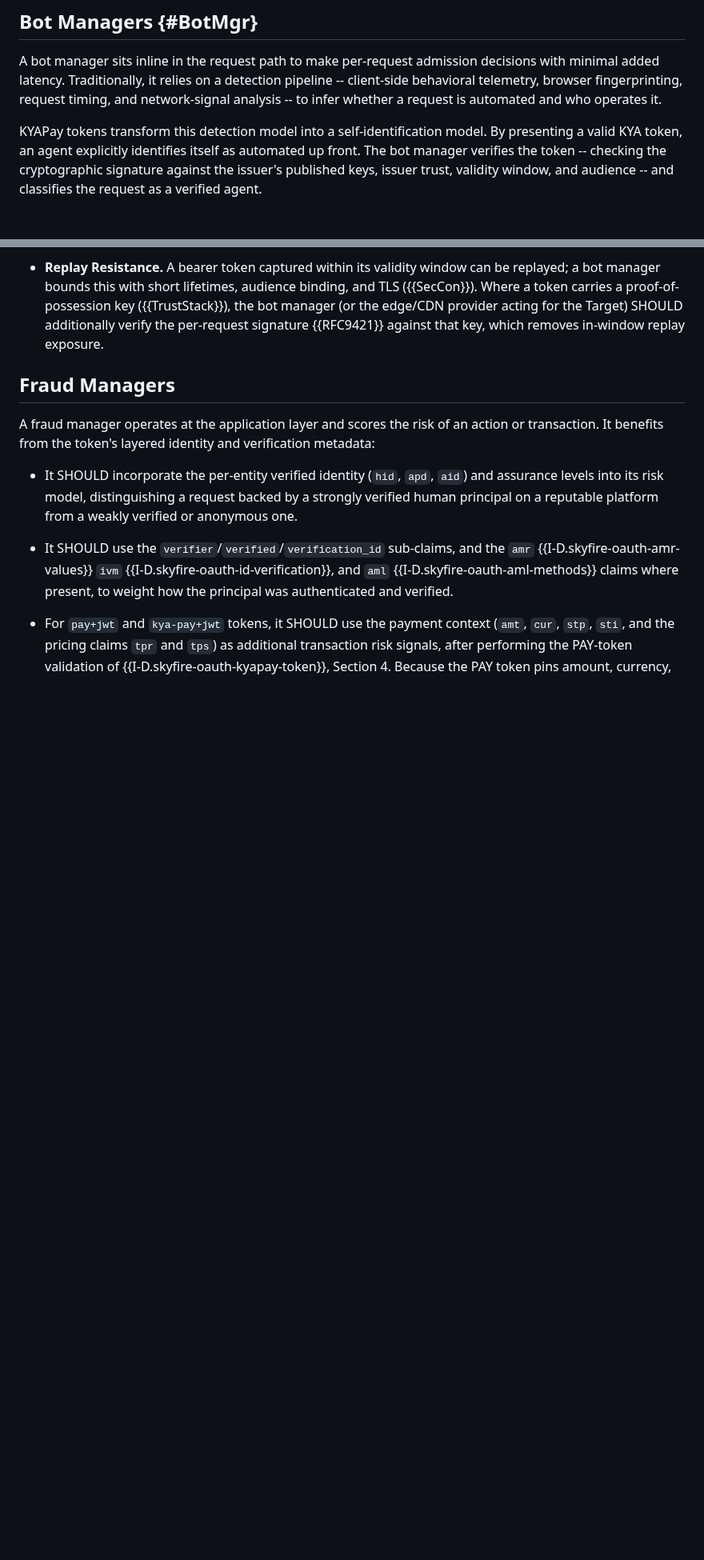
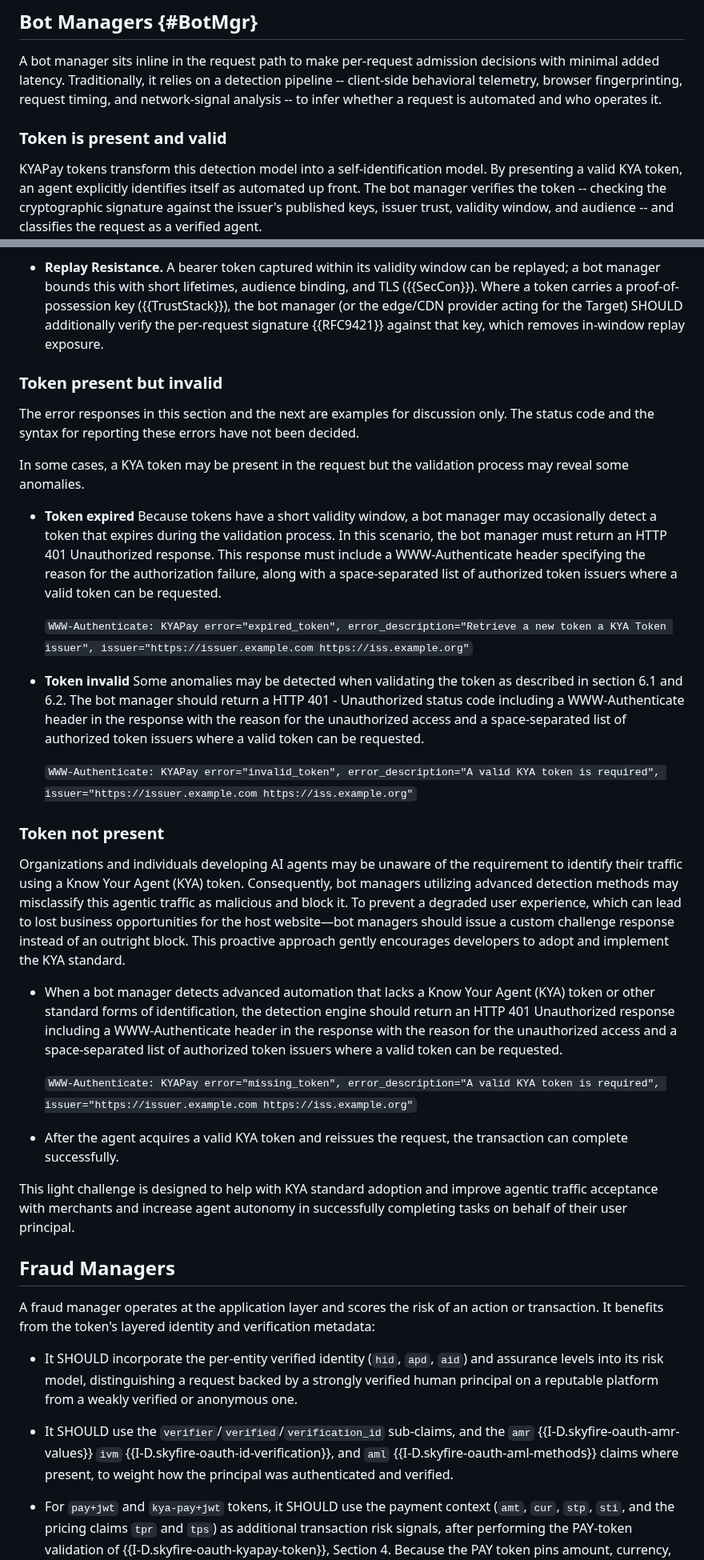
Before and after one commit to skyfire-xyz/draft-skyfire-oauth-using-kyapay-tokens, a Markdown page: draft-skyfire-oauth-using-kyapay-tokens.md, 2 parts joined by grey strips. Shown at 80% size. Rendered like a GitHub page; blank space fills up the shorter version.

Commit message:
Update draft-skyfire-oauth-using-kyapay-tokens.md (#9)
* Update draft-skyfire-oauth-using-kyapay-tokens.md

Updated intro with more precise information on traditional bot detection methods and expanded section 6.3 (bot manager) with a custom error message in case of anomalies found when validating the token.

* Update draft-skyfire-oauth-using-kyapay-tokens.md

Co-authored-by: Michael B. Jones <michael_b_jones@hotmail.com>

* Update draft-skyfire-oauth-using-kyapay-tokens.md

Co-authored-by: Michael B. Jones <michael_b_jones@hotmail.com>

* Update draft-skyfire-oauth-using-kyapay-tokens.md

Co-authored-by: Michael B. Jones <michael_b_jones@hotmail.com>

* Update draft-skyfire-oauth-using-kyapay-tokens.md

Co-authored-by: Michael B. Jones <michael_b_jones@hotmail.com>

* Update draft-skyfire-oauth-using-kyapay-tokens.md

Updated bot managers section with proper feedback to the agent through the 401 HTTP status code and WWW-Authenticate header.

* Apply suggestions from review

Co-authored-by: Michael B. Jones <michael_b_jones@hotmail.com>

* Add the discussion disclaimer and fix the build

---------

Co-authored-by: Michael B. Jones <michael_b_jones@hotmail.com>
Co-authored-by: Ankit Agarwal <ankit@tryskyfire.com>

```diff
--- a/draft-skyfire-oauth-using-kyapay-tokens.md
+++ b/draft-skyfire-oauth-using-kyapay-tokens.md
@@ -459,6 +459,8 @@ A recipient MAY combine the token signal with its existing signals rather than r
 
 A bot manager sits inline in the request path to make per-request admission decisions with minimal added latency. Traditionally, it relies on a detection pipeline -- client-side behavioral telemetry, browser fingerprinting, request timing, and network-signal analysis -- to infer whether a request is automated and who operates it.
 
+### Token is present and valid
+
 KYAPay tokens transform this detection model into a self-identification model. By presenting a valid KYA token, an agent explicitly identifies itself as automated up front. The bot manager verifies the token -- checking the cryptographic signature against the issuer's published keys, issuer trust, validity window, and audience -- and classifies the request as a verified agent.
 
 For token-bearing traffic, the identification question is settled: the bot manager does not need to execute its behavioral or fingerprinting detection heuristics to prove the request is automated. Untokened or unverifiable requests fall back to the standard detection pipeline.
@@ -475,6 +477,34 @@ A validated token provides verified initiator identity (and, when targeting an a
 
 * **Replay Resistance.**
 A bearer token captured within its validity window can be replayed; a bot manager bounds this with short lifetimes, audience binding, and TLS ({{SecCon}}). Where a token carries a proof-of-possession key ({{TrustStack}}), the bot manager (or the edge/CDN provider acting for the Target) SHOULD additionally verify the per-request signature {{RFC9421}} against that key, which removes in-window replay exposure.
+
+### Token present but invalid
+
+The error responses in this section and the next are examples for discussion only.
+The status code and the syntax for reporting these errors have not been decided.
+
+In some cases, a KYA token may be present in the request but the validation process may reveal some anomalies.
+
+* **Token expired**
+Because tokens have a short validity window, a bot manager may occasionally detect a token that expires during the validation process. In this scenario, the bot manager must return an HTTP 401 Unauthorized response. This response must include a WWW-Authenticate header specifying the reason for the authorization failure, along with a space-separated list of authorized token issuers where a valid token can be requested.
+
+	`WWW-Authenticate: KYAPay error="expired_token", error_description="Retrieve a new token a KYA Token issuer", issuer="https://issuer.example.com https://iss.example.org"`
+
+* **Token invalid**
+Some anomalies may be detected when validating the token as described in section 6.1 and 6.2. The bot manager should return a HTTP 401 - Unauthorized status code including a WWW-Authenticate header in the response with the reason for the unauthorized access and a space-separated list of authorized token issuers where a valid token can be requested.
+
+	`WWW-Authenticate: KYAPay error="invalid_token", error_description="A valid KYA token is required", issuer="https://issuer.example.com https://iss.example.org"`
+
+### Token not present
+Organizations and individuals developing AI agents may be unaware of the requirement to identify their traffic using a Know Your Agent (KYA) token. Consequently, bot managers utilizing advanced detection methods may misclassify this agentic traffic as malicious and block it. To prevent a degraded user experience, which can lead to lost business opportunities for the host website—bot managers should issue a custom challenge response instead of an outright block. This proactive approach gently encourages developers to adopt and implement the KYA standard.
+
+* When a bot manager detects advanced automation that lacks a Know Your Agent (KYA) token or other standard forms of identification, the detection engine should return an HTTP 401 Unauthorized response including a WWW-Authenticate header in the response with the reason for the unauthorized access and a space-separated list of authorized token issuers where a valid token can be requested.
+
+	`WWW-Authenticate: KYAPay error="missing_token", error_description="A valid KYA token is required", issuer="https://issuer.example.com https://iss.example.org"`
+
+* After the agent acquires a valid KYA token and reissues the request, the transaction can complete successfully.
+
+This light challenge is designed to help with KYA standard adoption and improve agentic traffic acceptance with merchants and increase agent autonomy in successfully completing tasks on behalf of their user principal.
 
 ## Fraud Managers
 
```
Also changed, not shown: other parts of draft-skyfire-oauth-using-kyapay-tokens.md (+10 -3 lines).
